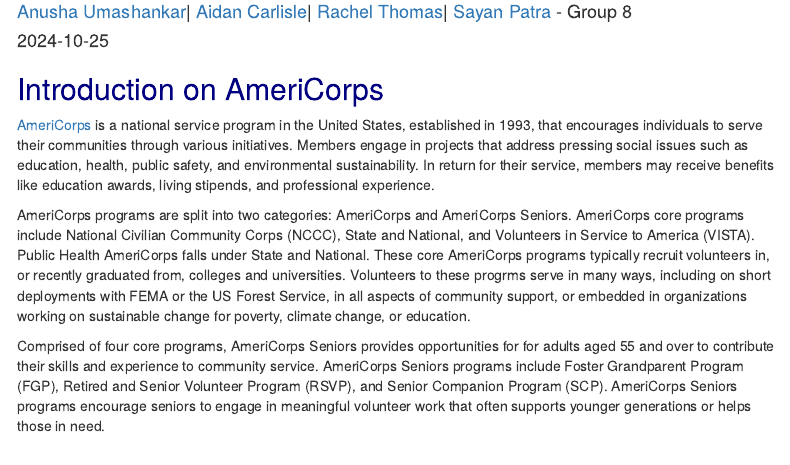
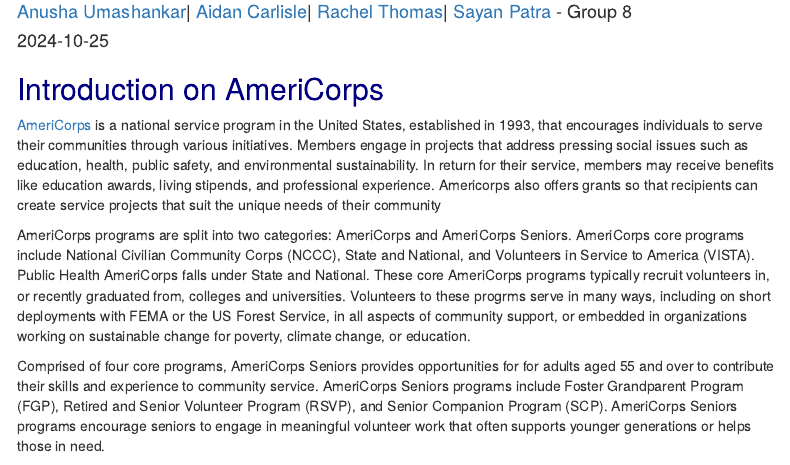
Before and after one commit to Anusha-raju/AmeriCorps-Volunteers, an R Markdown document (EDA-AmeriCorps.rmd): the page in a window 1100 px wide, from 110 px down. Rendered offline with R 4.5, knitr and Pandoc, with nearby package versions; some code elsewhere in the file could not run offline; menus at the side of the page are left out.

Commit message:
Update EDA-AmeriCorps.rmd

```diff
--- a/EDA-AmeriCorps.rmd
+++ b/EDA-AmeriCorps.rmd
@@ -46,7 +46,7 @@
 
 ## Introduction on AmeriCorps
 
-[AmeriCorps](https://americorps.gov/) is a national service program in the United States, established in 1993, that encourages individuals to serve their communities through various initiatives. Members engage in projects that address pressing social issues such as education, health, public safety, and environmental sustainability. In return for their service, members may receive benefits like education awards, living stipends, and professional experience.
+[AmeriCorps](https://americorps.gov/) is a national service program in the United States, established in 1993, that encourages individuals to serve their communities through various initiatives. Members engage in projects that address pressing social issues such as education, health, public safety, and environmental sustainability. In return for their service, members may receive benefits like education awards, living stipends, and professional experience. Americorps also offers grants so that recipients can create service projects that suit the unique needs of their community
 
 AmeriCorps programs are split into two categories: AmeriCorps and AmeriCorps Seniors. AmeriCorps core programs include National Civilian Community Corps (NCCC), State and National, and Volunteers in Service to America (VISTA). Public Health AmeriCorps falls under State and National. These core AmeriCorps programs typically recruit volunteers in, or recently graduated from, colleges and universities. Volunteers to these progrms serve in many ways, including on short deployments with FEMA or the US Forest Service, in all aspects of community support, or embedded in organizations working on sustainable change for poverty, climate change, or education.
 
```
